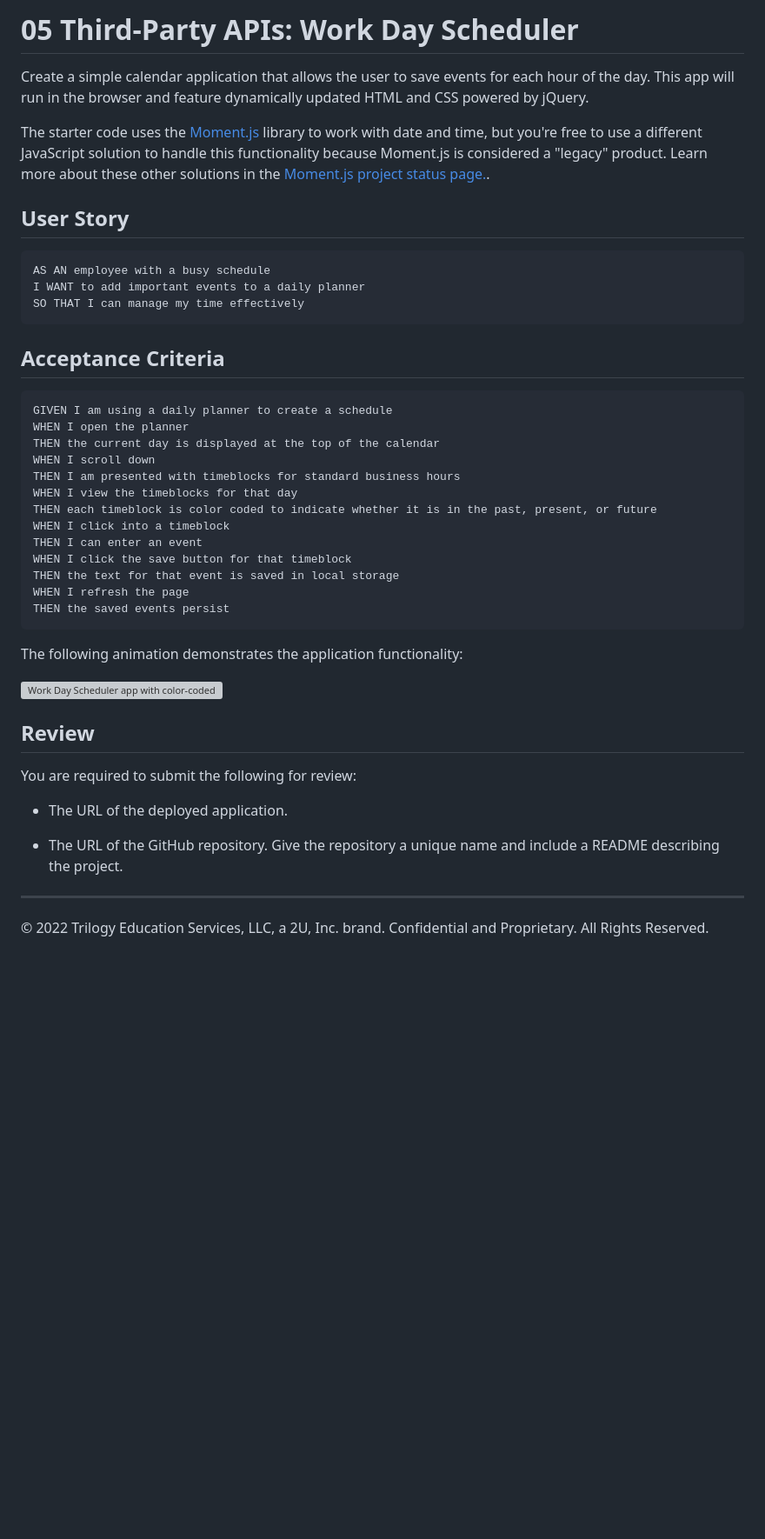
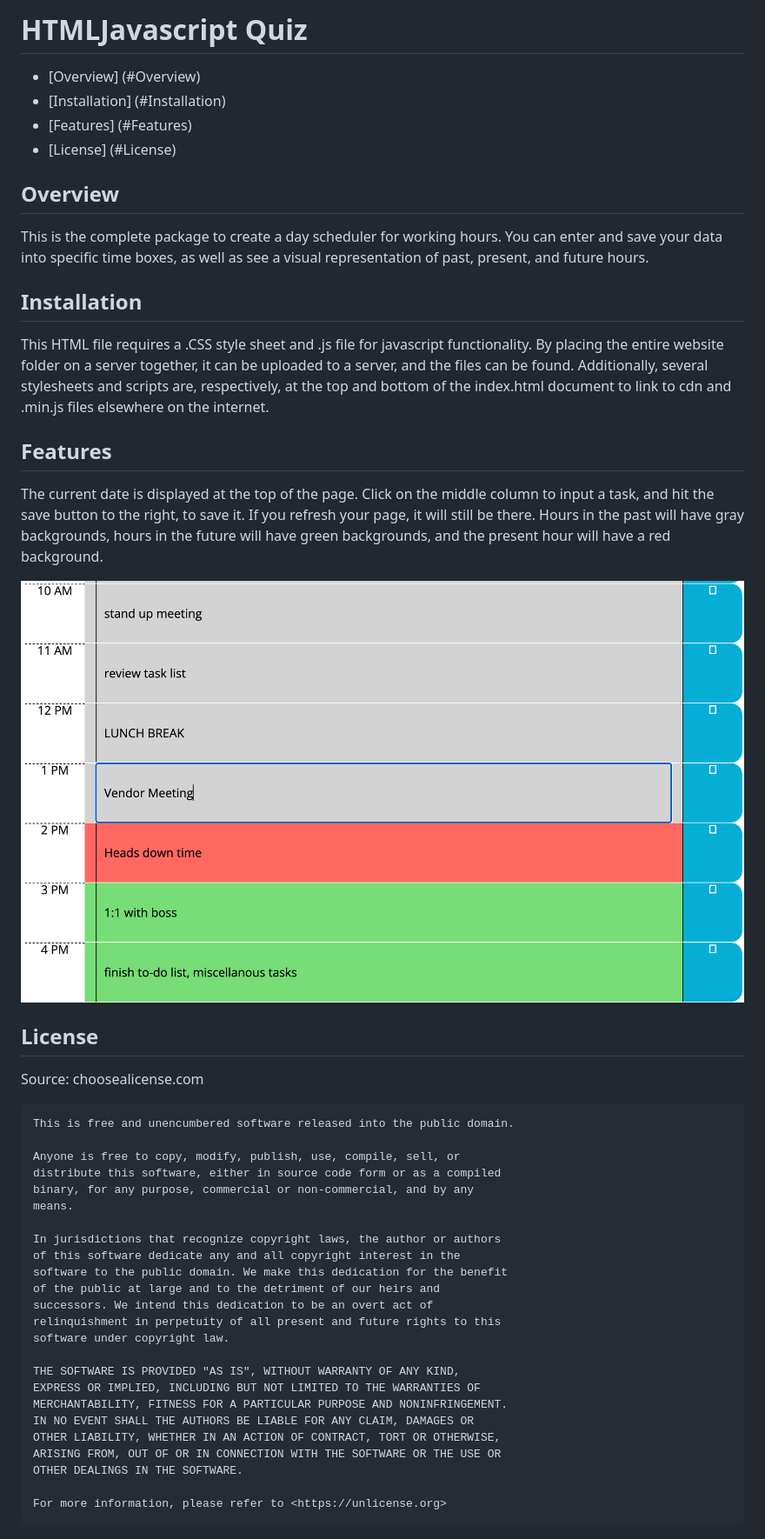
Before and after one commit to sweetfreak/week-5-scheduler, a Markdown page: README.md, the part around the change. Shown: that part at 87% size. Rendered like a GitHub page; pictures changed too: assets/images/ScheduleExample.png (added); blank space fills up the shorter version; grey boxes are pictures that could not be loaded.

Commit message:
added readme, cleaned up files

````diff
--- a/README.md
+++ b/README.md
@@ -1,46 +1,47 @@
-# 05 Third-Party APIs: Work Day Scheduler
+# HTMLJavascript Quiz
 
-Create a simple calendar application that allows the user to save events for each hour of the day. This app will run in the browser and feature dynamically updated HTML and CSS powered by jQuery.
+* [Overview] (#Overview)
+* [Installation] (#Installation)
+* [Features] (#Features)
+* [License] (#License)
 
-The starter code uses the [Moment.js](https://momentjs.com/) library to work with date and time, but you're free to use a different JavaScript solution to handle this functionality because Moment.js is considered a "legacy" product. Learn more about these other solutions in the [Moment.js project status page.](https://momentjs.com/docs/#/-project-status/).
+## Overview
+This is the complete package to create a day scheduler for working hours. You can enter and save your data into specific time boxes, as well as see a visual representation of past, present, and future hours.
 
-## User Story
+## Installation
+This HTML file requires a .CSS style sheet and .js file for javascript functionality. By placing the entire website folder on a server together, it can be uploaded to a server, and the files can be found. Additionally, several stylesheets and scripts are, respectively, at the top and bottom of the index.html document to link to cdn and .min.js files elsewhere on the internet.
 
+## Features
+The current date is displayed at the top of the page. Click on the middle column to input a task, and hit the save button to the right, to save it. If you refresh your page, it will still be there. Hours in the past will have gray backgrounds, hours in the future will have green backgrounds, and the present hour will have a red background.
+
+![Example image](./assets/images/ScheduleExample.png)
+
+
+## License
+Source: choosealicense.com
 ```
-AS AN employee with a busy schedule
-I WANT to add important events to a daily planner
-SO THAT I can manage my time effectively
+This is free and unencumbered software released into the public domain.
+
+Anyone is free to copy, modify, publish, use, compile, sell, or
+distribute this software, either in source code form or as a compiled
+binary, for any purpose, commercial or non-commercial, and by any
+means.
+
+In jurisdictions that recognize copyright laws, the author or authors
+of this software dedicate any and all copyright interest in the
+software to the public domain. We make this dedication for the benefit
+of the public at large and to the detriment of our heirs and
+successors. We intend this dedication to be an overt act of
+relinquishment in perpetuity of all present and future rights to this
+software under copyright law.
+
+THE SOFTWARE IS PROVIDED "AS IS", WITHOUT WARRANTY OF ANY KIND,
+EXPRESS OR IMPLIED, INCLUDING BUT NOT LIMITED TO THE WARRANTIES OF
+MERCHANTABILITY, FITNESS FOR A PARTICULAR PURPOSE AND NONINFRINGEMENT.
+IN NO EVENT SHALL THE AUTHORS BE LIABLE FOR ANY CLAIM, DAMAGES OR
+OTHER LIABILITY, WHETHER IN AN ACTION OF CONTRACT, TORT OR OTHERWISE,
+ARISING FROM, OUT OF OR IN CONNECTION WITH THE SOFTWARE OR THE USE OR
+OTHER DEALINGS IN THE SOFTWARE.
+
+For more information, please refer to <https://unlicense.org>
 ```
-
-## Acceptance Criteria
-
-```
-GIVEN I am using a daily planner to create a schedule
-WHEN I open the planner
-THEN the current day is displayed at the top of the calendar
-WHEN I scroll down
-THEN I am presented with timeblocks for standard business hours
-WHEN I view the timeblocks for that day
-THEN each timeblock is color coded to indicate whether it is in the past, present, or future
-WHEN I click into a timeblock
-THEN I can enter an event
-WHEN I click the save button for that timeblock
-THEN the text for that event is saved in local storage
-WHEN I refresh the page
-THEN the saved events persist
-```
-
-The following animation demonstrates the application functionality:
-
-![Work Day Scheduler app with color-coded time slots shows a new event being typed in the 5PM slot.](./Assets/05-third-party-apis-homework-demo.gif)
-
-## Review
-
-You are required to submit the following for review:
-
-* The URL of the deployed application.
-
-* The URL of the GitHub repository. Give the repository a unique name and include a README describing the project.
-
----
-© 2022 Trilogy Education Services, LLC, a 2U, Inc. brand. Confidential and Proprietary. All Rights Reserved.
````
Also changed, not shown: 2 other files.
